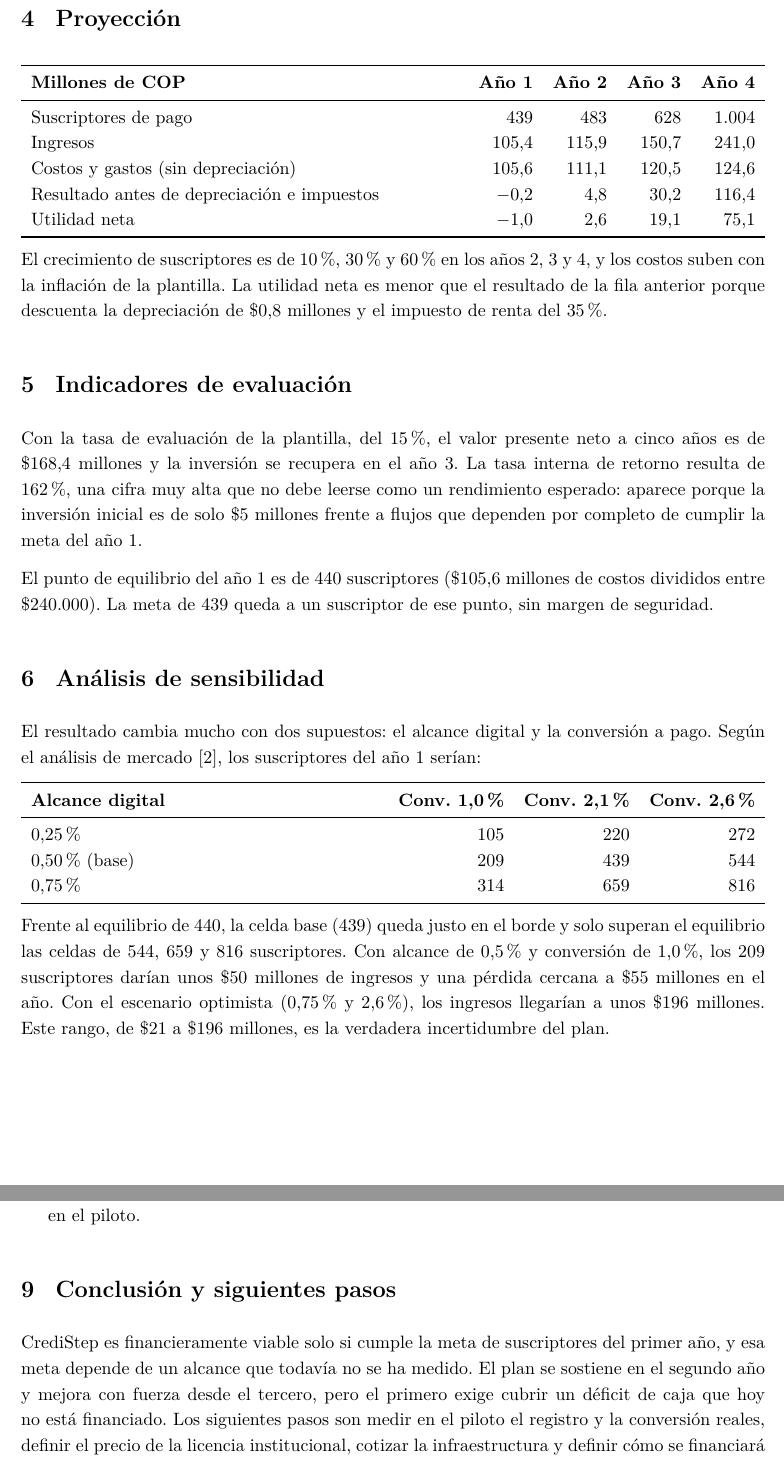
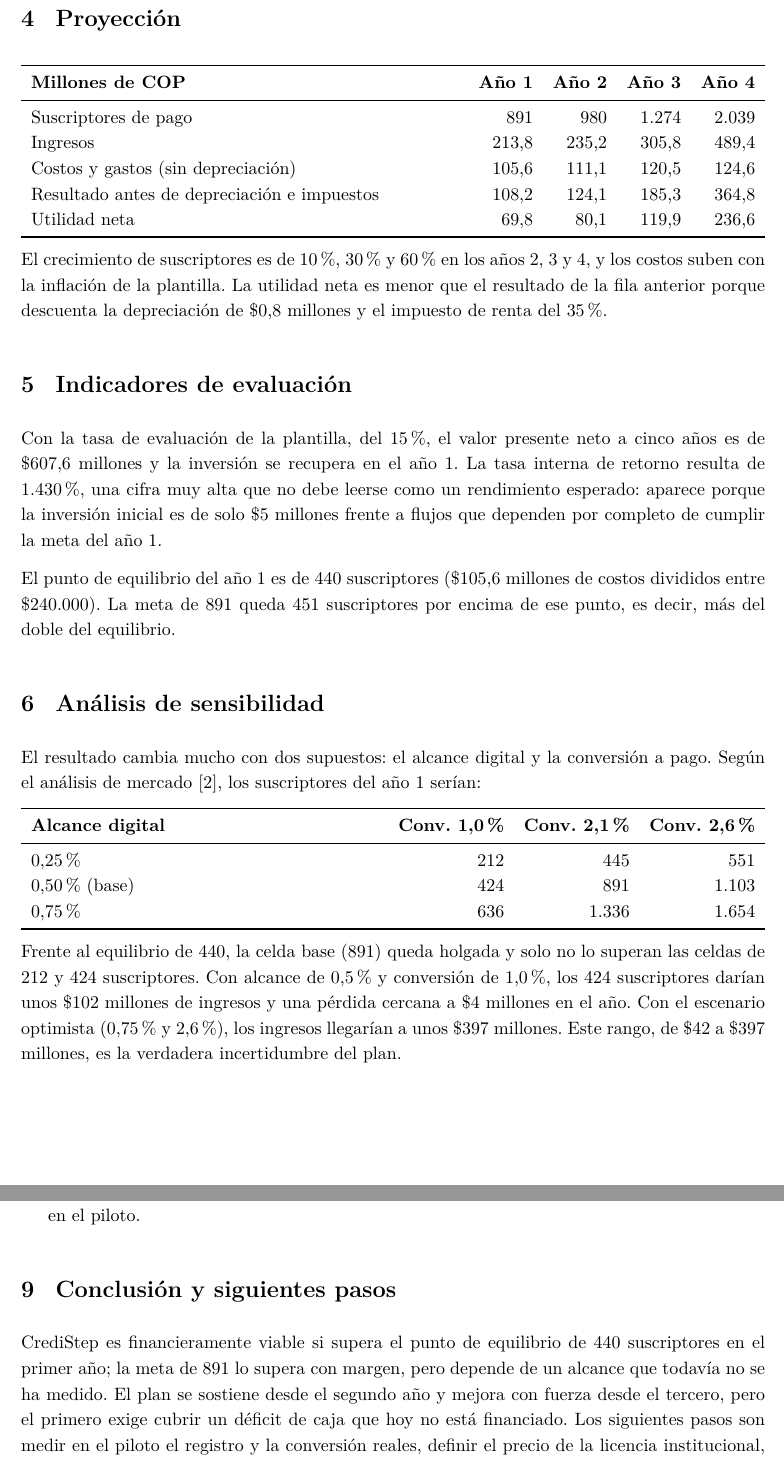
Before and after one commit to JaramilloBeiker/Gestion_2026-30, a LaTeX document (Sprint 7 - Contexto Financiero/Contexto_Financiero.tex): two parts of pages 3 and 4 of 4, joined at a grey line, cut so that both start at the same text. Compiled offline with pdfLaTeX.

Commit message:
Update Contexto_Financiero.tex

```diff
--- a/Sprint 7 - Contexto Financiero/Contexto_Financiero.tex
+++ b/Sprint 7 - Contexto Financiero/Contexto_Financiero.tex
@@ -98,11 +98,11 @@ La nómina equivale a \$7,5 millones al mes para todo el equipo. Son valores est
   \toprule
   \textbf{Millones de COP} & \textbf{Año 1} & \textbf{Año 2} & \textbf{Año 3} & \textbf{Año 4} \\
   \midrule
-  Suscriptores de pago & 439 & 483 & 628 & 1.004 \\
-  Ingresos & 105,4 & 115,9 & 150,7 & 241,0 \\
+  Suscriptores de pago & 891 & 980 & 1.274 & 2.039 \\
+  Ingresos & 213,8 & 235,2 & 305,8 & 489,4 \\
   Costos y gastos (sin depreciación) & 105,6 & 111,1 & 120,5 & 124,6 \\
-  Resultado antes de depreciación e impuestos & $-$0,2 & 4,8 & 30,2 & 116,4 \\
-  Utilidad neta & $-$1,0 & 2,6 & 19,1 & 75,1 \\
+  Resultado antes de depreciación e impuestos & 108,2 & 124,1 & 185,3 & 364,8 \\
+  Utilidad neta & 69,8 & 80,1 & 119,9 & 236,6 \\
   \bottomrule
 \end{tabularx}
 
@@ -110,9 +110,9 @@ El crecimiento de suscriptores es de 10 \%, 30 \% y 60 \% en los años 2, 3 y 4,
 
 \section{Indicadores de evaluación}
 
-Con la tasa de evaluación de la plantilla, del 15 \%, el valor presente neto a cinco años es de \$168,4 millones y la inversión se recupera en el año 3. La tasa interna de retorno resulta de 162 \%, una cifra muy alta que no debe leerse como un rendimiento esperado: aparece porque la inversión inicial es de solo \$5 millones frente a flujos que dependen por completo de cumplir la meta del año 1.
+Con la tasa de evaluación de la plantilla, del 15 \%, el valor presente neto a cinco años es de \$607,6 millones y la inversión se recupera en el año 1. La tasa interna de retorno resulta de 1.430 \%, una cifra muy alta que no debe leerse como un rendimiento esperado: aparece porque la inversión inicial es de solo \$5 millones frente a flujos que dependen por completo de cumplir la meta del año 1.
 
-El punto de equilibrio del año 1 es de 440 suscriptores (\$105,6 millones de costos divididos entre \$240.000). La meta de 439 queda a un suscriptor de ese punto, sin margen de seguridad.
+El punto de equilibrio del año 1 es de 440 suscriptores (\$105,6 millones de costos divididos entre \$240.000). La meta de 891 queda 451 suscriptores por encima de ese punto, es decir, más del doble del equilibrio.
 
 \section{Análisis de sensibilidad}
 
@@ -122,13 +122,13 @@ El resultado cambia mucho con dos supuestos: el alcance digital y la conversión
   \toprule
   \textbf{Alcance digital} & \textbf{Conv. 1,0 \%} & \textbf{Conv. 2,1 \%} & \textbf{Conv. 2,6 \%} \\
   \midrule
-  0,25 \% & 105 & 220 & 272 \\
-  0,50 \% (base) & 209 & 439 & 544 \\
-  0,75 \% & 314 & 659 & 816 \\
+  0,25 \% & 212 & 445 & 551 \\
+  0,50 \% (base) & 424 & 891 & 1.103 \\
+  0,75 \% & 636 & 1.336 & 1.654 \\
   \bottomrule
 \end{tabularx}
 
-Frente al equilibrio de 440, la celda base (439) queda justo en el borde y solo superan el equilibrio las celdas de 544, 659 y 816 suscriptores. Con alcance de 0,5 \% y conversión de 1,0 \%, los 209 suscriptores darían unos \$50 millones de ingresos y una pérdida cercana a \$55 millones en el año. Con el escenario optimista (0,75 \% y 2,6 \%), los ingresos llegarían a unos \$196 millones. Este rango, de \$21 a \$196 millones, es la verdadera incertidumbre del plan.
+Frente al equilibrio de 440, la celda base (891) queda holgada y solo no lo superan las celdas de 212 y 424 suscriptores. Con alcance de 0,5 \% y conversión de 1,0 \%, los 424 suscriptores darían unos \$102 millones de ingresos y una pérdida cercana a \$4 millones en el año. Con el escenario optimista (0,75 \% y 2,6 \%), los ingresos llegarían a unos \$397 millones. Este rango, de \$42 a \$397 millones, es la verdadera incertidumbre del plan.
 
 \section{Lo que dice la entrada gradual de suscriptores}
 
@@ -145,7 +145,7 @@ La pestaña 6 de la hoja reparte los registros mes a mes, con una entrada gradua
 
 \section{Conclusión y siguientes pasos}
 
-CrediStep es financieramente viable solo si cumple la meta de suscriptores del primer año, y esa meta depende de un alcance que todavía no se ha medido. El plan se sostiene en el segundo año y mejora con fuerza desde el tercero, pero el primero exige cubrir un déficit de caja que hoy no está financiado. Los siguientes pasos son medir en el piloto el registro y la conversión reales, definir el precio de la licencia institucional, cotizar la infraestructura y definir cómo se financiará la nómina durante el primer año.
+CrediStep es financieramente viable si supera el punto de equilibrio de 440 suscriptores en el primer año; la meta de 891 lo supera con margen, pero depende de un alcance que todavía no se ha medido. El plan se sostiene desde el segundo año y mejora con fuerza desde el tercero, pero el primero exige cubrir un déficit de caja que hoy no está financiado. Los siguientes pasos son medir en el piloto el registro y la conversión reales, definir el precio de la licencia institucional, cotizar la infraestructura y definir cómo se financiará la nómina durante el primer año.
 
 \section*{Referencias}
 \begin{enumerate}[label={[\arabic*]},leftmargin=2em]
```
Also changed, not shown: Sprint 7 - Contexto Financiero/Contexto_Financiero.tex (4 more changed lines).
